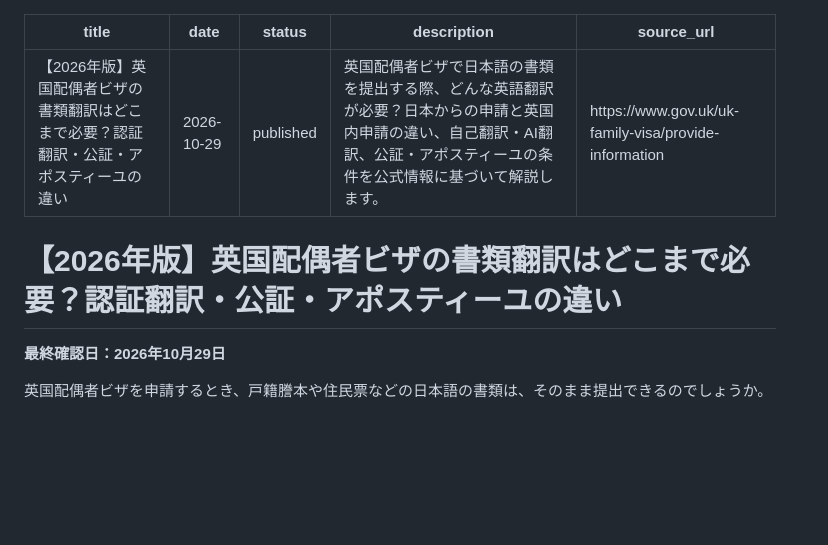
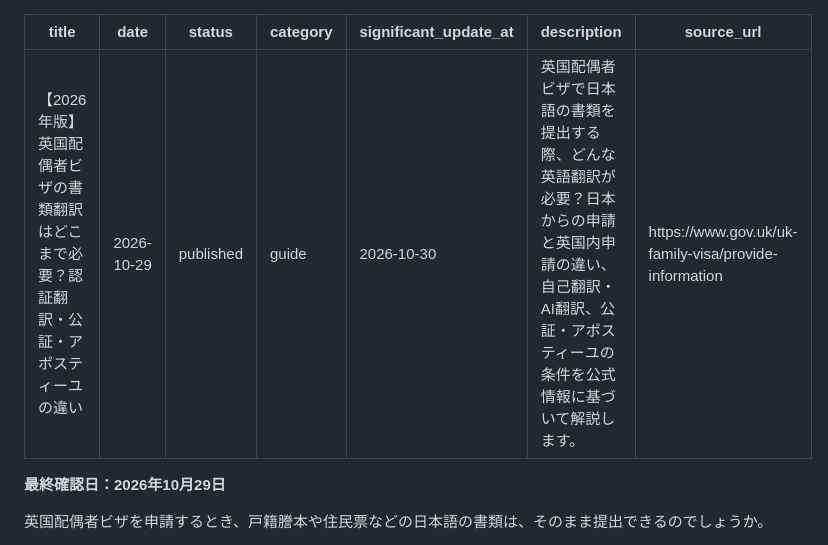
Before and after one commit to shinjisetoyama0820-byte/ukvisafolio, a Markdown page: content/articles/2026-3.md, the part around the change. Rendered like a GitHub page; blank space fills up the shorter version.

Commit message:
Update content/articles/2026-3.md (via Pages CMS)

```diff
--- a/content/articles/2026-3.md
+++ b/content/articles/2026-3.md
@@ -2,11 +2,11 @@
 title: 【2026年版】英国配偶者ビザの書類翻訳はどこまで必要？認証翻訳・公証・アポスティーユの違い
 date: 2026-10-29
 status: published
+category: guide
+significant_update_at: 2026-10-30
 description: 英国配偶者ビザで日本語の書類を提出する際、どんな英語翻訳が必要？日本からの申請と英国内申請の違い、自己翻訳・AI翻訳、公証・アポスティーユの条件を公式情報に基づいて解説します。
 source_url: https://www.gov.uk/uk-family-visa/provide-information
 ---
-# 【2026年版】英国配偶者ビザの書類翻訳はどこまで必要？認証翻訳・公証・アポスティーユの違い
-
 **最終確認日：2026年10月29日**
 
 英国配偶者ビザを申請するとき、戸籍謄本や住民票などの日本語の書類は、そのまま提出できるのでしょうか。
```
